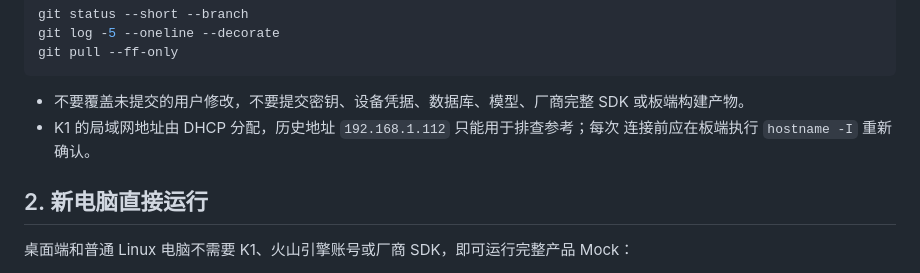
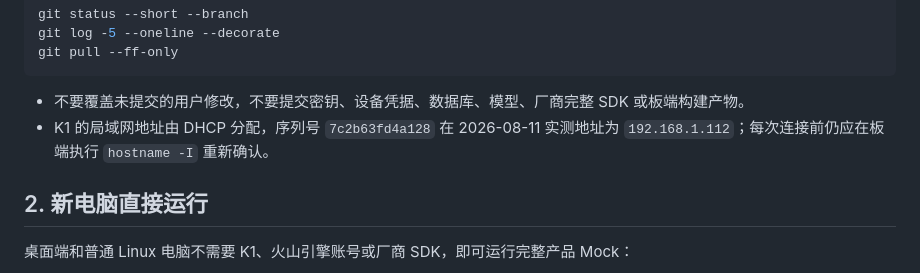
Before and after one commit to Mars680-star/ai-cat-controller, a Markdown page: CODEX_HANDOFF.md, the part around the change. Drawn GitHub-style.

```diff
--- a/CODEX_HANDOFF.md
+++ b/CODEX_HANDOFF.md
@@ -21,8 +21,8 @@ git pull --ff-only
 
 - 不要覆盖未提交的用户修改，不要提交密钥、设备凭据、数据库、模型、厂商完整 SDK
   或板端构建产物。
-- K1 的局域网地址由 DHCP 分配，历史地址 `192.168.1.112` 只能用于排查参考；每次
-  连接前应在板端执行 `hostname -I` 重新确认。
+- K1 的局域网地址由 DHCP 分配，序列号 `7c2b63fd4a128` 在 2026-08-11 实测地址为
+  `192.168.1.112`；每次连接前仍应在板端执行 `hostname -I` 重新确认。
 
 ## 2. 新电脑直接运行
 
```
Also changed, not shown: docs/feature-demo-video-checklist.md (+7 -7 lines).
